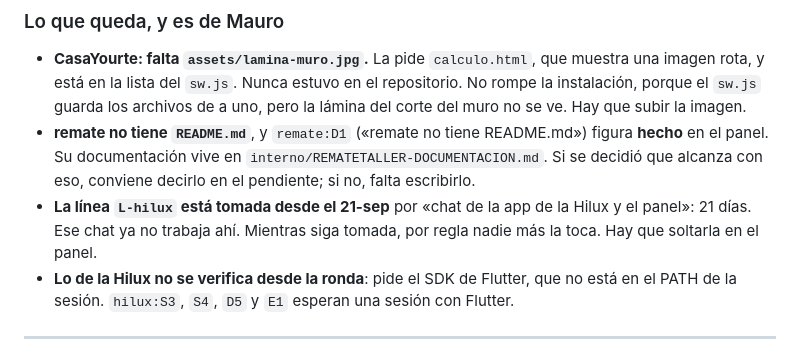
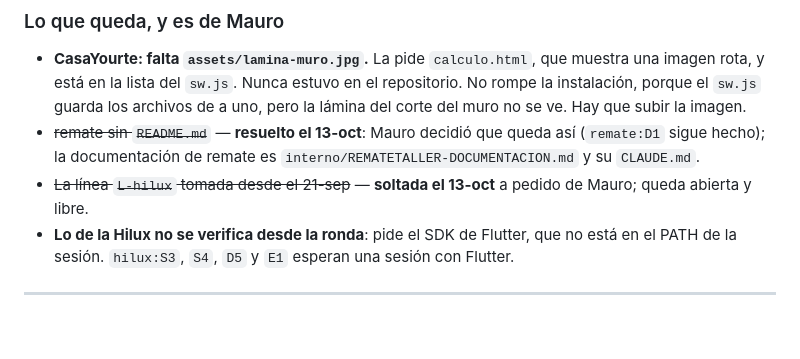
Before and after one commit to maurogasta-crypto/datos, a Markdown page: protocolos/ESTADO-ACTUAL.md, the part around the change. Drawn GitHub-style; blank space fills up the shorter version.

Commit message:
ESTADO-ACTUAL: remate sin README queda así (Mauro) y L-hilux soltada
Co-Authored-By: Claude Opus 5.5 <noreply@anthropic.com>
Claude-Session: https://claude.ai/code/session_01EziAxJdqEDKFcQGws5uW49

```diff
--- a/protocolos/ESTADO-ACTUAL.md
+++ b/protocolos/ESTADO-ACTUAL.md
@@ -73,13 +73,11 @@ coinciden, manda el archivo.
   muestra una imagen rota, y está en la lista del `sw.js`. Nunca estuvo en el
   repositorio. No rompe la instalación, porque el `sw.js` guarda los archivos
   de a uno, pero la lámina del corte del muro no se ve. Hay que subir la imagen.
-- **remate no tiene `README.md`**, y `remate:D1` («remate no tiene README.md»)
-  figura **hecho** en el panel. Su documentación vive en
-  `interno/REMATETALLER-DOCUMENTACION.md`. Si se decidió que alcanza con eso,
-  conviene decirlo en el pendiente; si no, falta escribirlo.
-- **La línea `L-hilux` está tomada desde el 21-sep** por «chat de la app de la
-  Hilux y el panel»: 21 días. Ese chat ya no trabaja ahí. Mientras siga
-  tomada, por regla nadie más la toca. Hay que soltarla en el panel.
+- ~~remate sin `README.md`~~ — **resuelto el 13-oct**: Mauro decidió que
+  queda así (`remate:D1` sigue hecho); la documentación de remate es
+  `interno/REMATETALLER-DOCUMENTACION.md` y su `CLAUDE.md`.
+- ~~La línea `L-hilux` tomada desde el 21-sep~~ — **soltada el 13-oct** a
+  pedido de Mauro; queda abierta y libre.
 - **Lo de la Hilux no se verifica desde la ronda**: pide el SDK de Flutter,
   que no está en el PATH de la sesión. `hilux:S3`, `S4`, `D5` y `E1` esperan
   una sesión con Flutter.
```
